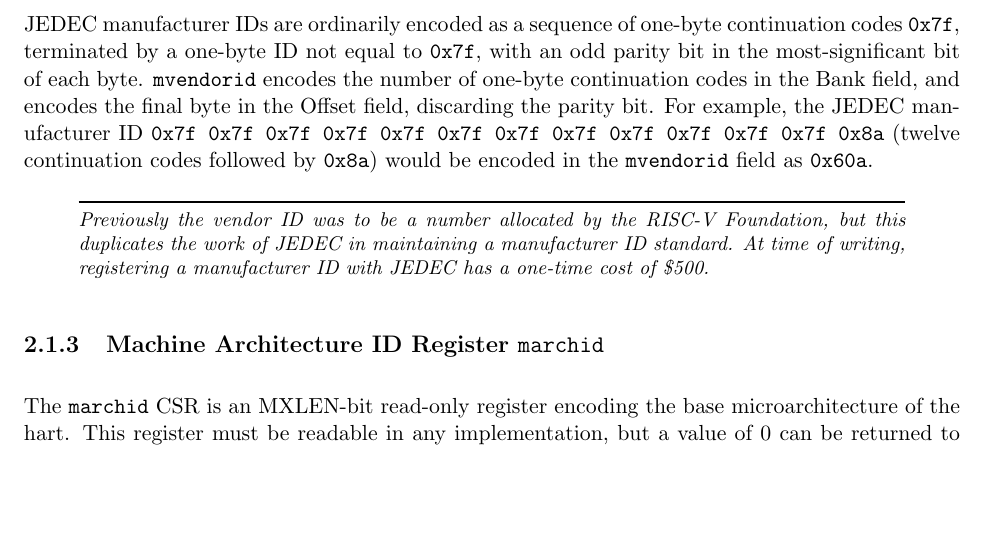
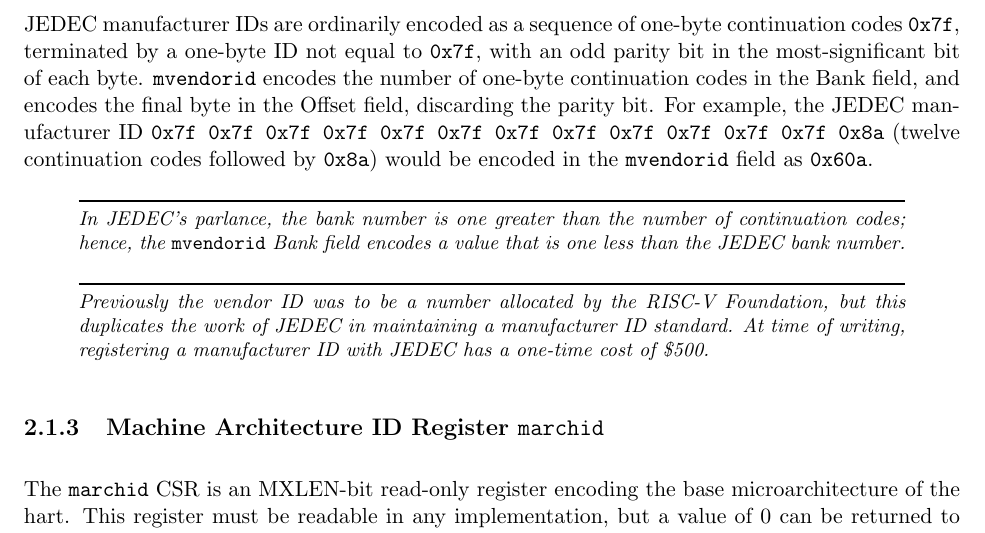
Before and after one commit to riscv/riscv-isa-manual, a LaTeX thesis (src/riscv-privileged.tex, which reads src/machine.tex): part of page 30 of 127, cut so that both start at the same text, the shorter picture padded with empty space. Compiled offline with pdfLaTeX.

Commit message:
Clarify mvendorid.Bank vs. JEDEC bank number
Resolves #468

```diff
--- a/src/machine.tex
+++ b/src/machine.tex
@@ -217,6 +217,12 @@ discarding the parity bit.  For example, the JEDEC manufacturer ID
 {\tt 0x7f 0x7f 0x7f 0x7f 0x7f 0x7f 0x7f 0x7f 0x7f 0x7f 0x7f 0x7f 0x8a}
 (twelve continuation codes followed by {\tt 0x8a}) would be encoded in the
 {\tt mvendorid} field as {\tt 0x60a}.
+
+\begin{commentary}
+In JEDEC's parlance, the bank number is one greater than the number of
+continuation codes; hence, the {\tt mvendorid} Bank field encodes a value
+that is one less than the JEDEC bank number.
+\end{commentary}
 
 \begin{commentary}
 Previously the vendor ID was to be a number allocated by the RISC-V
```
